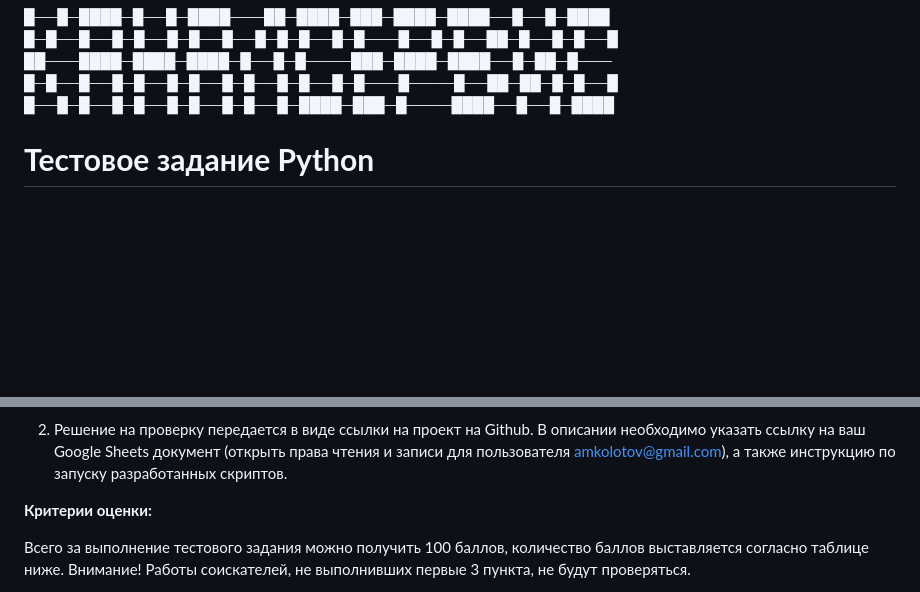
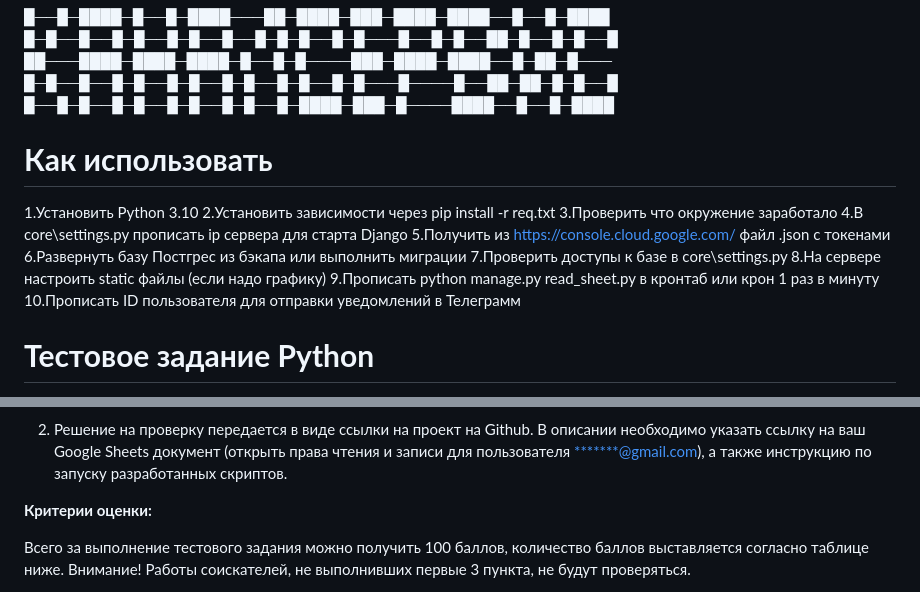
Before and after one commit to daskodex/google_sheets, a Markdown page: README.md, 2 parts joined by grey strips. Drawn GitHub-style; blank space fills up the shorter version.

Commit message:
text update

```diff
--- a/README.md
+++ b/README.md
@@ -3,6 +3,20 @@
 ██───████─████─████─█──█─█────███─████─████──█─██─█───
 █─█──█──█─█──█─█──█─█──█─█──█─█───█────█──██─██─█─█──█
 █──█─█──█─█──█─█──█─█──█─████─███─█────████──█──█─████
+
+# **Как использовать**
+
+1.Установить Python 3.10
+2.Установить зависимости через pip install -r req.txt
+3.Проверить что окружение заработало
+4.В core\settings.py прописать ip сервера для старта Django
+5.Получить из https://console.cloud.google.com/ файл .json с токенами
+6.Развернуть базу Постгрес из бэкапа или выполнить миграции
+7.Проверить доступы к базе в core\settings.py
+8.На сервере настроить static файлы (если надо графику)
+9.Прописать python manage.py read_sheet.py в кронтаб или крон 1 раз в минуту
+10.Прописать ID пользователя для отправки уведомлений в Телеграмм
+
 
 # **Тестовое задание Python**
 
@@ -33,5 +44,5 @@
 1. Решение на проверку передается в виде ссылки на проект на Github.
-В описании необходимо указать ссылку на ваш Google Sheets документ (открыть права чтения и записи для пользователя [amkolotov@gmail.com](mailto:amkolotov@gmail.com)), а также инструкцию по запуску разработанных скриптов.
+В описании необходимо указать ссылку на ваш Google Sheets документ (открыть права чтения и записи для пользователя [*******@gmail.com](mailto:amkolotov@gmail.com)), а также инструкцию по запуску разработанных скриптов.
 
 **Критерии оценки:**
 
```
Also changed, not shown: other parts of README.md (+0 -3 lines).
